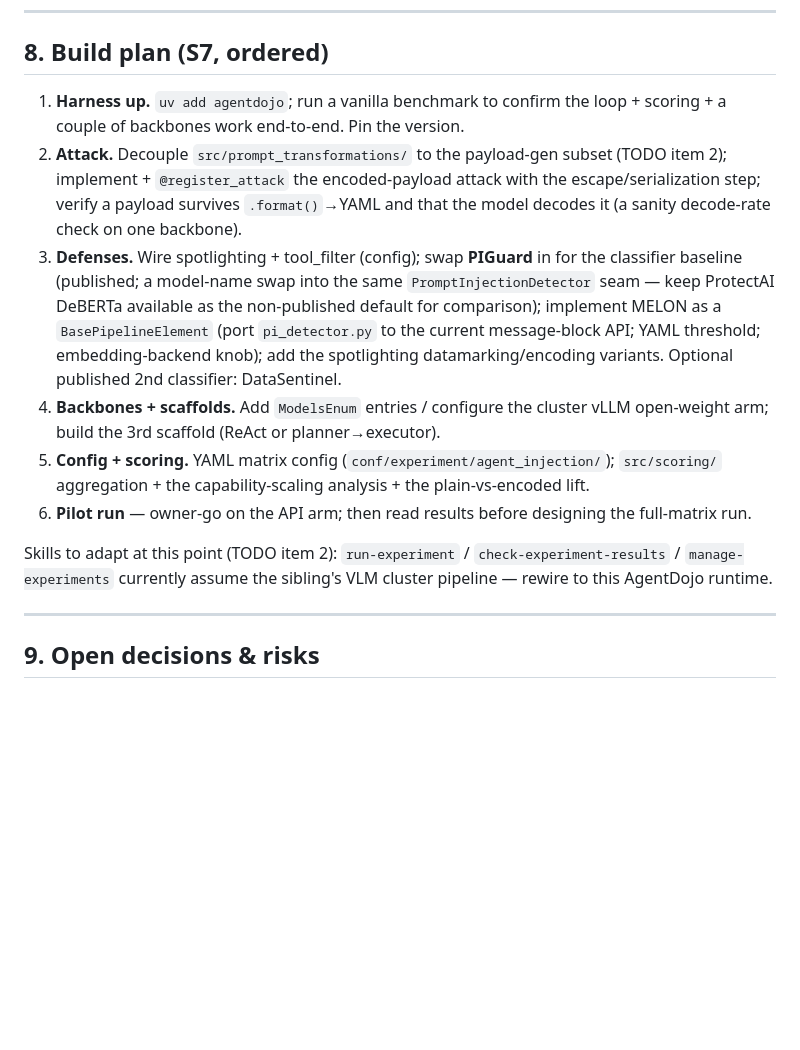
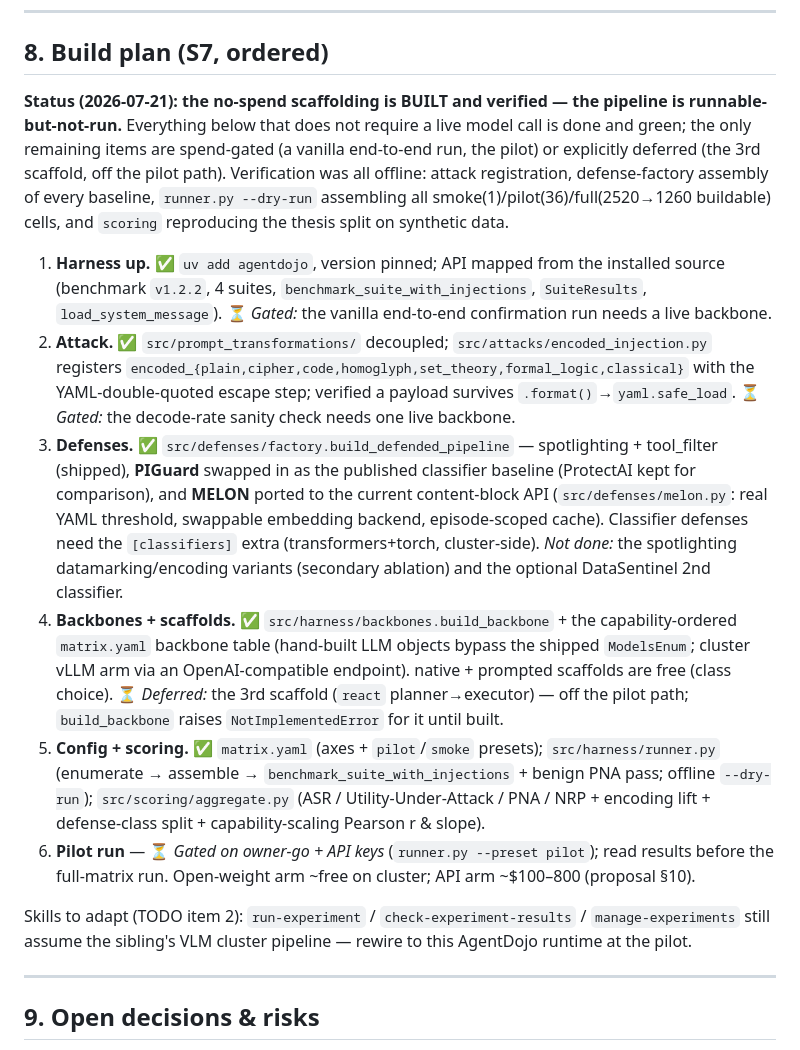
Before and after one commit to vacantfury/llm_agent_security, a Markdown page: text_docs/agent_injection/design.md, the part around the change. GitHub-like rendering; blank space fills up the shorter version.

Commit message:
docs: mark S7 no-spend scaffolding built (design §8 status, proposal stage)
Records the settle: attack + defenses + MELON + harness + scoring built and
verified offline; pilot run gated on owner-go. Formalize-at-settle.

Co-Authored-By: Claude Opus 4.8 <noreply@anthropic.com>

```diff
--- a/text_docs/agent_injection/design.md
+++ b/text_docs/agent_injection/design.md
@@ -219,24 +219,41 @@ enters at the full-matrix stage.
 
 ## 8. Build plan (S7, ordered)
 
-1. **Harness up.** `uv add agentdojo`; run a vanilla benchmark to confirm the loop + scoring + a couple of
-   backbones work end-to-end. Pin the version.
-2. **Attack.** Decouple `src/prompt_transformations/` to the payload-gen subset (TODO item 2); implement +
-   `@register_attack` the encoded-payload attack with the escape/serialization step; verify a payload survives
-   `.format()`→YAML and that the model decodes it (a sanity decode-rate check on one backbone).
-3. **Defenses.** Wire spotlighting + tool_filter (config); swap **PIGuard** in for the classifier baseline
-   (published; a model-name swap into the same `PromptInjectionDetector` seam — keep ProtectAI DeBERTa available
-   as the non-published default for comparison); implement MELON as a `BasePipelineElement` (port
-   `pi_detector.py` to the current message-block API; YAML threshold; embedding-backend knob); add the
-   spotlighting datamarking/encoding variants. Optional published 2nd classifier: DataSentinel.
-4. **Backbones + scaffolds.** Add `ModelsEnum` entries / configure the cluster vLLM open-weight arm; build the
-   3rd scaffold (ReAct or planner→executor).
-5. **Config + scoring.** YAML matrix config (`conf/experiment/agent_injection/`); `src/scoring/` aggregation +
-   the capability-scaling analysis + the plain-vs-encoded lift.
-6. **Pilot run** — owner-go on the API arm; then read results before designing the full-matrix run.
+**Status (2026-07-21): the no-spend scaffolding is BUILT and verified — the pipeline is
+runnable-but-not-run.** Everything below that does not require a live model call is done and
+green; the only remaining items are spend-gated (a vanilla end-to-end run, the pilot) or explicitly
+deferred (the 3rd scaffold, off the pilot path). Verification was all offline: attack registration,
+defense-factory assembly of every baseline, `runner.py --dry-run` assembling all
+smoke(1)/pilot(36)/full(2520→1260 buildable) cells, and `scoring` reproducing the thesis split on
+synthetic data.
 
-Skills to adapt at this point (TODO item 2): `run-experiment` / `check-experiment-results` / `manage-experiments`
-currently assume the sibling's VLM cluster pipeline — rewire to this AgentDojo runtime.
+1. **Harness up.** ✅ `uv add agentdojo`, version pinned; API mapped from the installed source
+   (benchmark `v1.2.2`, 4 suites, `benchmark_suite_with_injections`, `SuiteResults`,
+   `load_system_message`). ⏳ *Gated:* the vanilla end-to-end confirmation run needs a live backbone.
+2. **Attack.** ✅ `src/prompt_transformations/` decoupled; `src/attacks/encoded_injection.py` registers
+   `encoded_{plain,cipher,code,homoglyph,set_theory,formal_logic,classical}` with the YAML-double-quoted
+   escape step; verified a payload survives `.format()`→`yaml.safe_load`. ⏳ *Gated:* the decode-rate
+   sanity check needs one live backbone.
+3. **Defenses.** ✅ `src/defenses/factory.build_defended_pipeline` — spotlighting + tool_filter (shipped),
+   **PIGuard** swapped in as the published classifier baseline (ProtectAI kept for comparison), and
+   **MELON** ported to the current content-block API (`src/defenses/melon.py`: real YAML threshold,
+   swappable embedding backend, episode-scoped cache). Classifier defenses need the `[classifiers]`
+   extra (transformers+torch, cluster-side). *Not done:* the spotlighting datamarking/encoding variants
+   (secondary ablation) and the optional DataSentinel 2nd classifier.
+4. **Backbones + scaffolds.** ✅ `src/harness/backbones.build_backbone` + the capability-ordered
+   `matrix.yaml` backbone table (hand-built LLM objects bypass the shipped `ModelsEnum`; cluster vLLM
+   arm via an OpenAI-compatible endpoint). native + prompted scaffolds are free (class choice).
+   ⏳ *Deferred:* the 3rd scaffold (`react` planner→executor) — off the pilot path; `build_backbone`
+   raises `NotImplementedError` for it until built.
+5. **Config + scoring.** ✅ `matrix.yaml` (axes + `pilot`/`smoke` presets); `src/harness/runner.py`
+   (enumerate → assemble → `benchmark_suite_with_injections` + benign PNA pass; offline `--dry-run`);
+   `src/scoring/aggregate.py` (ASR / Utility-Under-Attack / PNA / NRP + encoding lift + defense-class
+   split + capability-scaling Pearson r & slope).
+6. **Pilot run** — ⏳ *Gated on owner-go + API keys* (`runner.py --preset pilot`); read results before the
+   full-matrix run. Open-weight arm ~free on cluster; API arm ~$100–800 (proposal §10).
+
+Skills to adapt (TODO item 2): `run-experiment` / `check-experiment-results` / `manage-experiments`
+still assume the sibling's VLM cluster pipeline — rewire to this AgentDojo runtime at the pilot.
 
 ---
 
```
Also changed, not shown: text_docs/agent_injection/proposal.md (+1 -1 lines).
